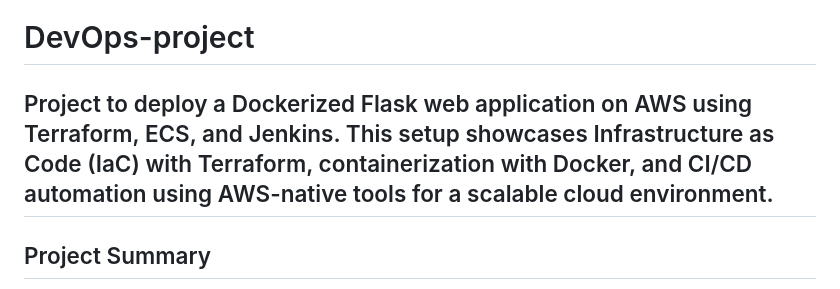
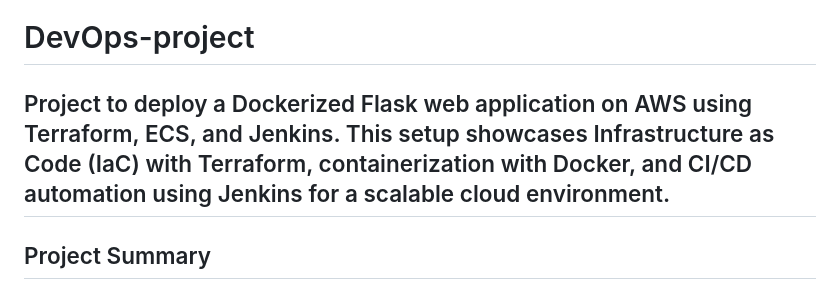
Before and after one commit to alisaiyed653/DevOps-project, a Markdown page: README.md, the part around the change. Drawn GitHub-style.

```diff
--- a/README.md
+++ b/README.md
@@ -1,5 +1,5 @@
 # DevOps-project
-Project to deploy a Dockerized Flask web application on AWS using Terraform, ECS, and Jenkins. This setup showcases Infrastructure as Code (IaC) with Terraform, containerization with Docker, and CI/CD automation using AWS-native tools for a scalable cloud environment.
+Project to deploy a Dockerized Flask web application on AWS using Terraform, ECS, and Jenkins. This setup showcases Infrastructure as Code (IaC) with Terraform, containerization with Docker, and CI/CD automation using Jenkins for a scalable cloud environment.
 ---
 
 ## Project Summary
```
